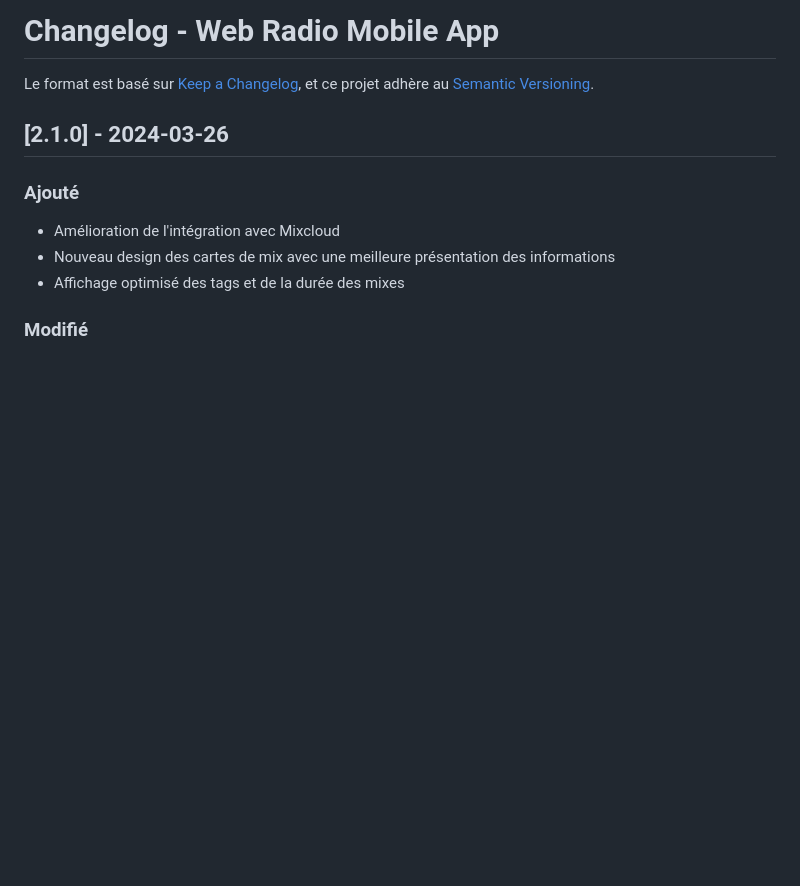
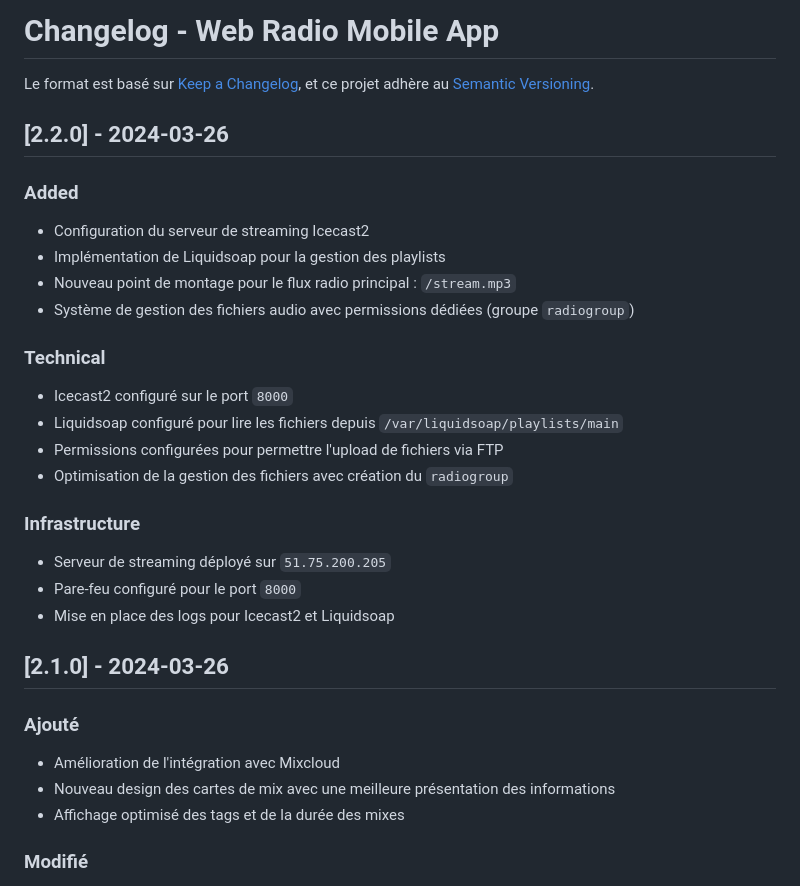
Before and after one commit to JonMourolin/mood-radio, a Markdown page: CHANGELOG.md, the part around the change. GitHub-like rendering; blank space fills up the shorter version.

Commit message:
docs: ajout de la configuration du serveur de streaming dans le changelog

```diff
--- a/CHANGELOG.md
+++ b/CHANGELOG.md
@@ -2,6 +2,27 @@
 
 Le format est basé sur [Keep a Changelog](https://keepachangelog.com/fr/1.1.0/),
 et ce projet adhère au [Semantic Versioning](https://semver.org/spec/v2.0.0.html).
+
+
+
+## [2.2.0] - 2024-03-26
+
+### Added
+- Configuration du serveur de streaming Icecast2
+- Implémentation de Liquidsoap pour la gestion des playlists
+- Nouveau point de montage pour le flux radio principal : `/stream.mp3`
+- Système de gestion des fichiers audio avec permissions dédiées (groupe `radiogroup`)
+
+### Technical
+- Icecast2 configuré sur le port `8000`
+- Liquidsoap configuré pour lire les fichiers depuis `/var/liquidsoap/playlists/main`
+- Permissions configurées pour permettre l'upload de fichiers via FTP
+- Optimisation de la gestion des fichiers avec création du `radiogroup`
+
+### Infrastructure
+- Serveur de streaming déployé sur `51.75.200.205`
+- Pare-feu configuré pour le port `8000`
+- Mise en place des logs pour Icecast2 et Liquidsoap
 
 ## [2.1.0] - 2024-03-26
 
```
